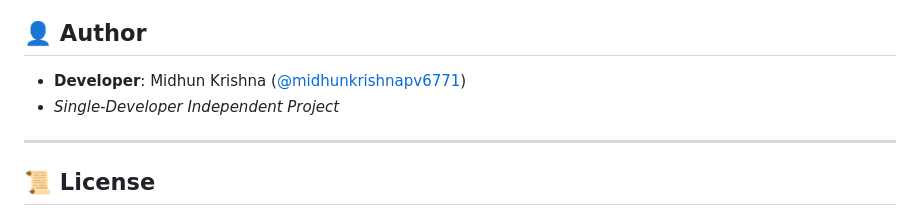
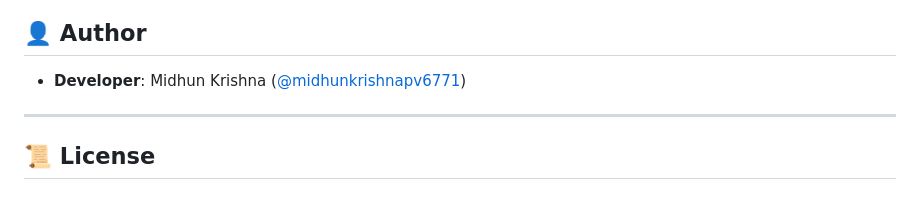
Before and after one commit to midhunkrishnapv6771/text_similarity_project, a Markdown page: README.md, the part around the change. Rendered like a GitHub page.

```diff
--- a/README.md
+++ b/README.md
@@ -236,7 +236,6 @@ To deploy this Flask application to **[Render](https://render.com/)**:
 ## 👤 Author
 
 - **Developer**: Midhun Krishna ([@midhunkrishnapv6771](https://github.com/midhunkrishnapv6771))
-- *Single-Developer Independent Project*
 
 ---
 
```
